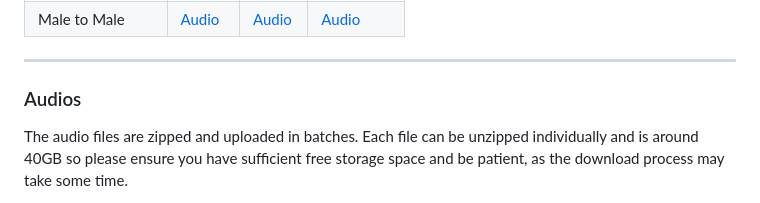
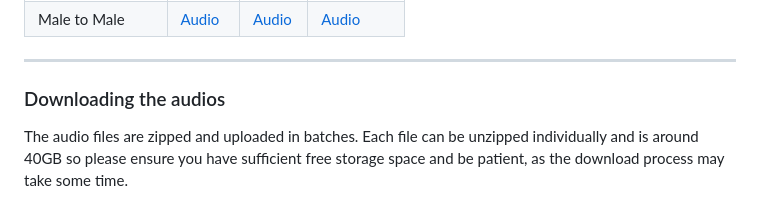
Before and after one commit to 3loi/NaturalVoices, a Markdown page: README.md, the part around the change. GitHub-like rendering.

```diff
--- a/README.md
+++ b/README.md
@@ -84,7 +84,7 @@ We provide the utterances from source speakers, denoted as *Source*, the utteran
 
 
 
-### Audios
+### Downloading the audios
 
 The audio files are zipped and uploaded in batches. Each file can be unzipped individually and is around 40GB so please ensure you have sufficient free storage space and be patient, as the download process may take some time.
 
```
